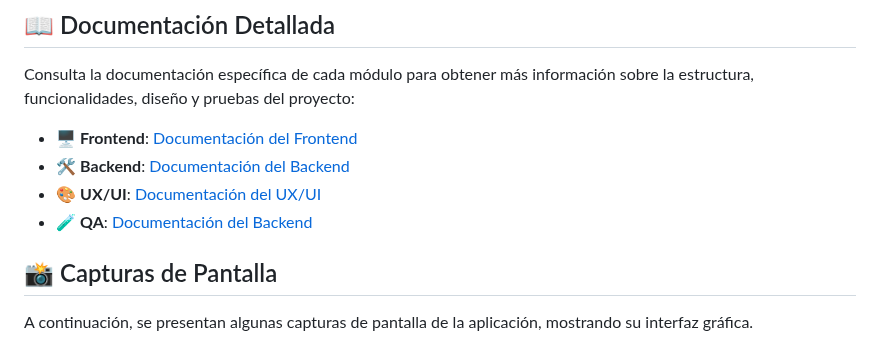
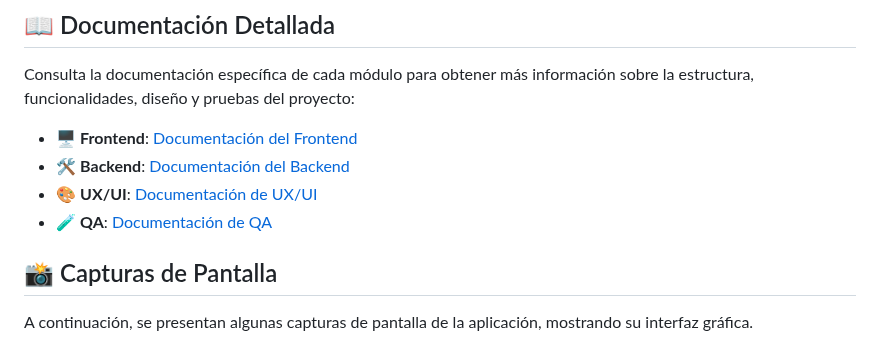
Before and after one commit to No-Country-simulation/c24-71-ft-webapp, a Markdown page: README.md, the part around the change. Drawn GitHub-style.

Commit message:
docs(readme): Fix QA documentation link and improve wording

```diff
--- a/README.md
+++ b/README.md
@@ -162,8 +162,8 @@ Consulta la documentación específica de cada módulo para obtener más informa
 
 - 🖥️ **Frontend**: [Documentación del Frontend](./Frontend/README.md)
 - 🛠️ **Backend**: [Documentación del Backend](./Backend/README.md)
-- 🎨 **UX/UI**: [Documentación del UX/UI](./UX-UI/README.md)
-- 🧪 **QA**: [Documentación del Backend](./QA/README.md)
+- 🎨 **UX/UI**: [Documentación de UX/UI](./UX-UI/README.md)
+- 🧪 **QA**: [Documentación de QA](./QA/README.md)
 
 
 ## 📸 Capturas de Pantalla
```
